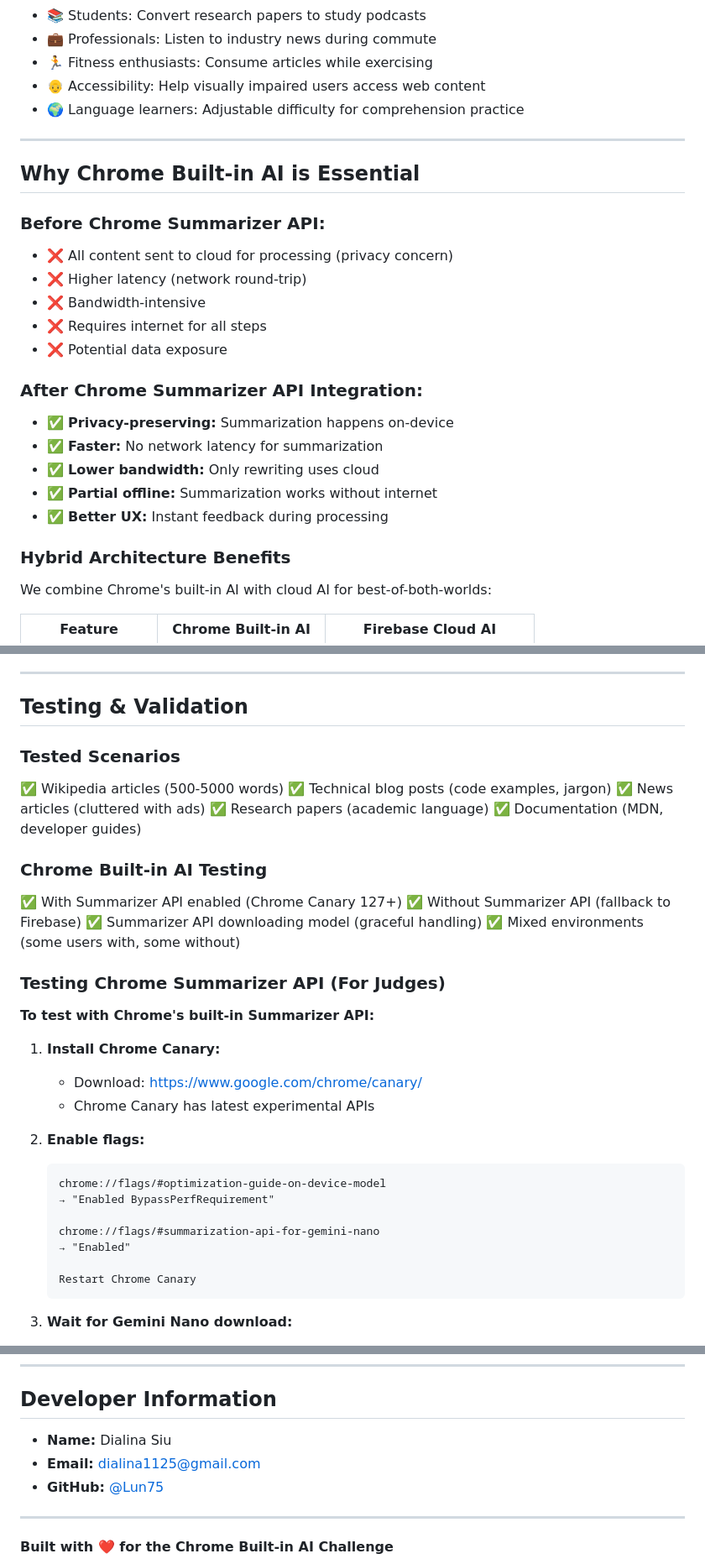
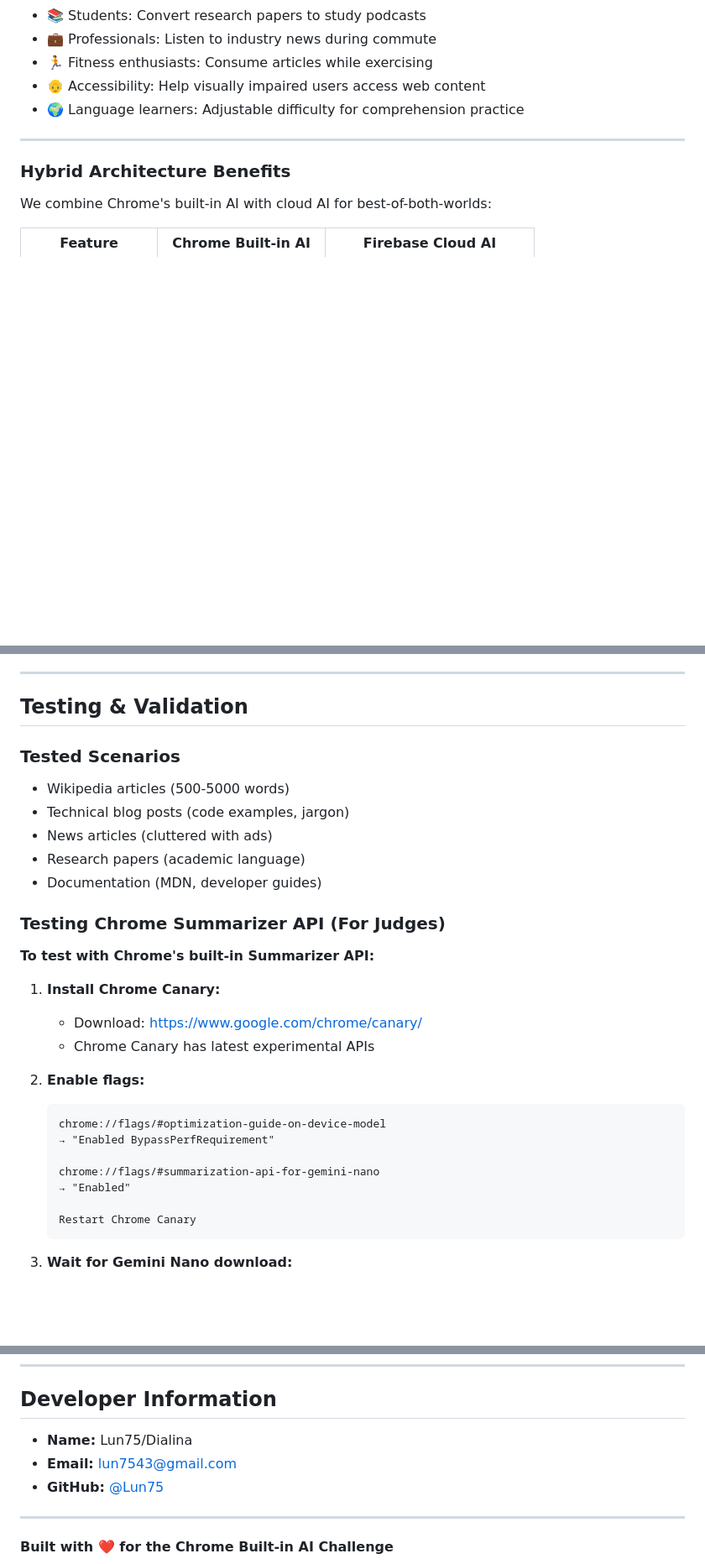
Before and after one commit to Lun75/Listen-Up-Web-to-Podcast-Convertor-V1, a Markdown page: HACKATHON_SUBMISSION.md, 3 parts joined by grey strips. Shown at 84% size. GitHub-like rendering; blank space fills up the shorter version.

Commit message:
Revise HACKATHON_SUBMISSION.md content
Updated application description and removed outdated sections.

````diff
--- a/HACKATHON_SUBMISSION.md
+++ b/HACKATHON_SUBMISSION.md
@@ -129,22 +127,6 @@ if (canSummarize && canSummarize.available !== 'no') {
 
 ---
 
-## Why Chrome Built-in AI is Essential
-
-### Before Chrome Summarizer API:
-- ❌ All content sent to cloud for processing (privacy concern)
-- ❌ Higher latency (network round-trip)
-- ❌ Bandwidth-intensive
-- ❌ Requires internet for all steps
-- ❌ Potential data exposure
-
-### After Chrome Summarizer API Integration:
-- ✅ **Privacy-preserving:** Summarization happens on-device
-- ✅ **Faster:** No network latency for summarization
-- ✅ **Lower bandwidth:** Only rewriting uses cloud
-- ✅ **Partial offline:** Summarization works without internet
-- ✅ **Better UX:** Instant feedback during processing
-
 ### Hybrid Architecture Benefits
 
 We combine Chrome's built-in AI with cloud AI for best-of-both-worlds:
@@ -362,21 +338,14 @@ diseases faster...
 ---
 
 ## Testing & Validation
-
 ### Tested Scenarios
 
-✅ Wikipedia articles (500-5000 words)
-✅ Technical blog posts (code examples, jargon)
-✅ News articles (cluttered with ads)
-✅ Research papers (academic language)
-✅ Documentation (MDN, developer guides)
+- Wikipedia articles (500-5000 words)
+- Technical blog posts (code examples, jargon)
+- News articles (cluttered with ads)
+- Research papers (academic language)
+- Documentation (MDN, developer guides)
 
-### Chrome Built-in AI Testing
-
-✅ With Summarizer API enabled (Chrome Canary 127+)
-✅ Without Summarizer API (fallback to Firebase)
-✅ Summarizer API downloading model (graceful handling)
-✅ Mixed environments (some users with, some without)
 
 ### Testing Chrome Summarizer API (For Judges)
 
@@ -385,7 +354,6 @@ diseases faster...
 1. **Install Chrome Canary:**
    - Download: https://www.google.com/chrome/canary/
    - Chrome Canary has latest experimental APIs
-
 2. **Enable flags:**
    ```
    chrome://flags/#optimization-guide-on-device-model
@@ -396,7 +364,6 @@ diseases faster...
 
    Restart Chrome Canary
    ```
-
 3. **Wait for Gemini Nano download:**
    - Check: `chrome://components/`
    - Find: "Optimization Guide On Device Model"
@@ -458,8 +415,8 @@ The extension showcases how Chrome's built-in AI can enable new use cases that w
 
 ## Developer Information
 
-- **Name:** Dialina Siu
-- **Email:** dialina1125@gmail.com
+- **Name:** Lun75/Dialina
+- **Email:** lun7543@gmail.com
 - **GitHub:** [@Lun75](https://github.com/Lun75)
 
 ---
````
Also changed, not shown: other parts of HACKATHON_SUBMISSION.md (+6 -24 lines).
